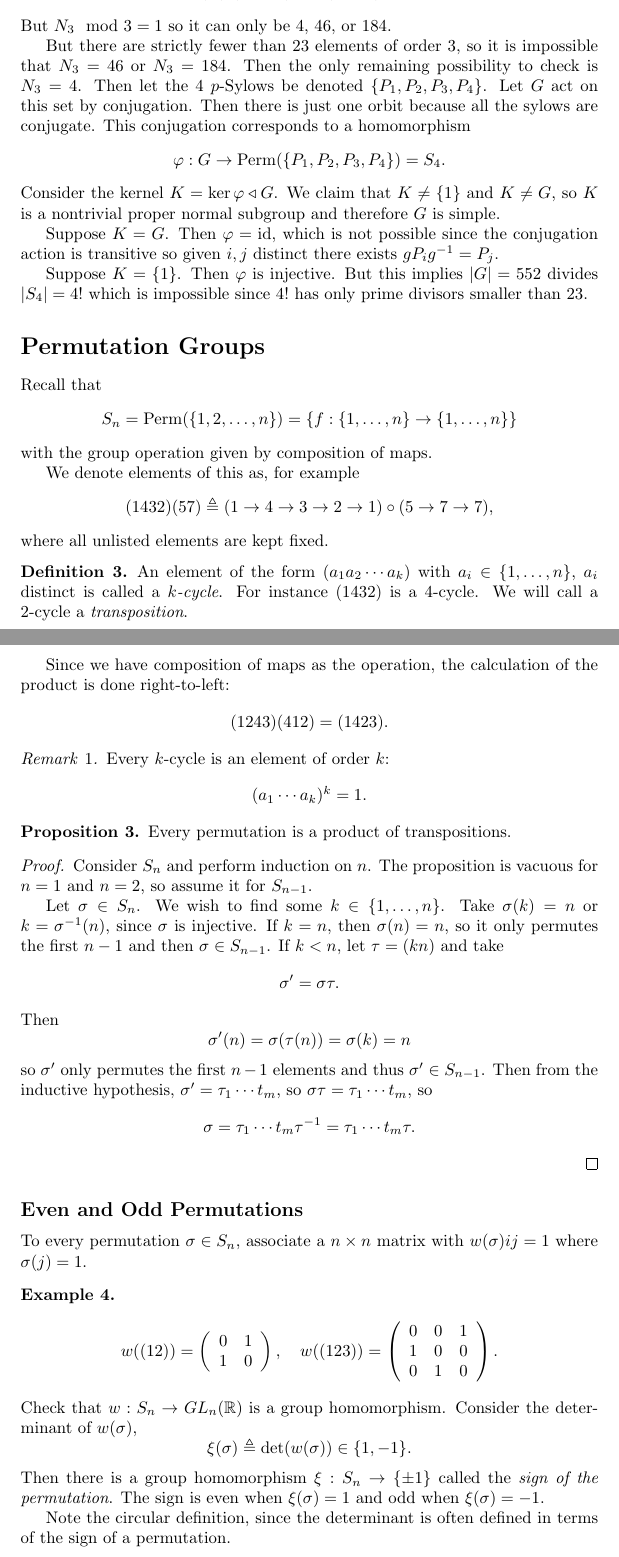
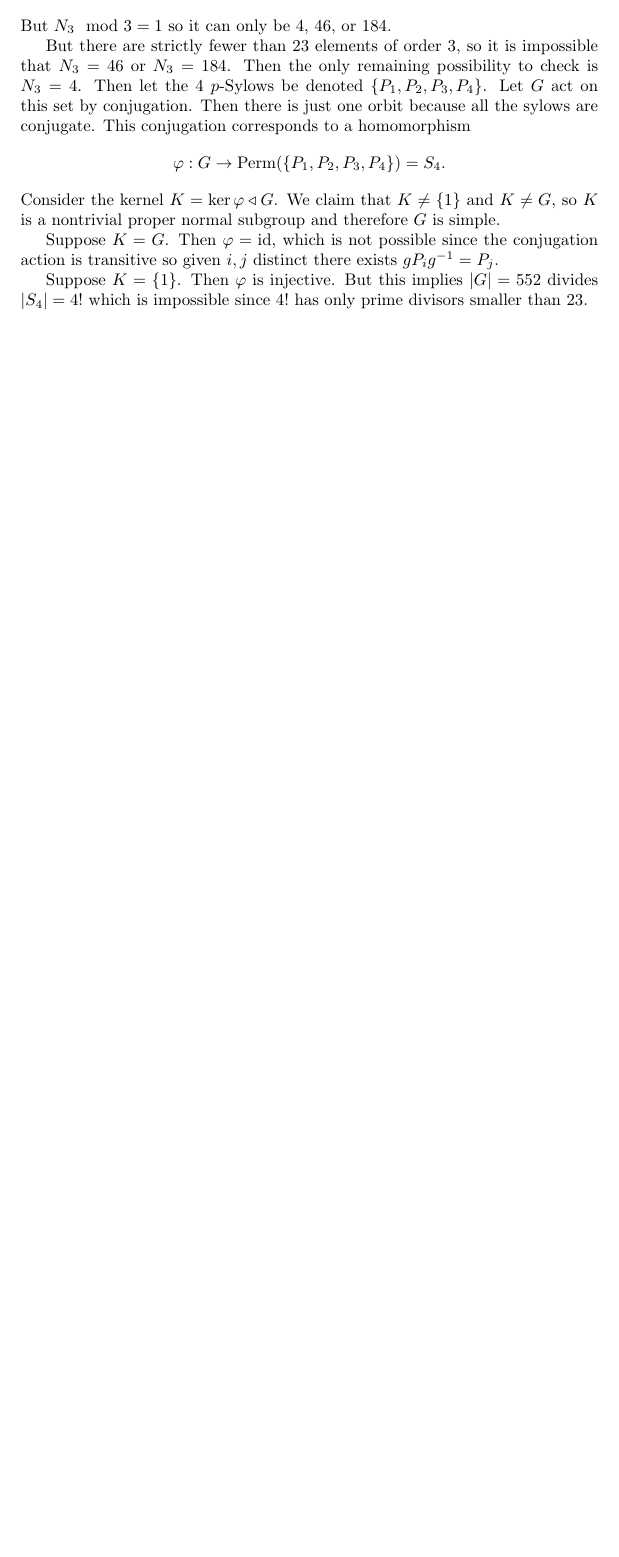
Before and after one commit to csboling/studies, a LaTeX document (msu/fall2014/math818/notes/sylow-subgroups.tex): two parts of pages 9 and 10 of 10 before the commit and part of page 9 of 9 after it, the two joined at a grey line, cut so that both start at the same text, the shorter picture padded with empty space. Compiled offline with pdfLaTeX.

Commit message:
math 818 notes

```diff
--- a/msu/fall2014/math818/notes/sylow-subgroups.tex
+++ b/msu/fall2014/math818/notes/sylow-subgroups.tex
@@ -639,103 +639,4 @@ Suppose $K = \{ 1 \}$. Then $\varphi$ is injective. But this implies
 $|G| = 552$ divides $|S_4| = 4!$ which is impossible since $4!$ has
 only prime divisors smaller than 23.
 
-\section*{Permutation Groups}
-Recall that
-$$
-  S_n
-= \mathrm{Perm}(\{1, 2, \dots, n\})
-= \{ f : \{ 1, \dots, n \} \to \{ 1, \dots, n \} \}
-$$
-with the group operation given by composition of maps.
-
-We denote elements of this as, for example
-$$
-  (1432)(57)
-\triangleq
-  (1 \to 4 \to 3 \to 2 \to 1) \circ (5 \to 7 \to 7),
-$$
-where all unlisted elements are kept fixed.
-
-\begin{defn}
-An element of the form $(a_1 a_2 \cdots a_k)$ with
-$a_i \in \{ 1, \dots, n \}$, $a_i$ distinct is called a
-\emph{$k$-cycle}.
-For instance $(1432)$ is a 4-cycle. We will call a 2-cycle
-a \emph{transposition}.
-\end{defn}
-
-Since we have composition of maps as the operation, the calculation of
-the product is done right-to-left:
-$$
-(1243)(412) = (1423).
-$$
-
-\begin{remark}
-Every $k$-cycle is an element of order $k$:
-$$
-(a_1 \cdots a_k)^k = 1.
-$$
-\end{remark}
-
-\begin{prop}
-Every permutation is a product of transpositions.
-\end{prop}
-\begin{proof}
-Consider $S_n$ and perform induction on $n$. The proposition is
-vacuous for $n = 1$ and $n = 2$, so assume it for $S_{n-1}$.
-
-Let $\sigma \in S_n$. We wish to find some $k \in \{1, \dots, n\}$.
-Take $\sigma(k) = n$ or $k = \sigma^{-1}(n)$, since $\sigma$ is
-injective. If $k = n$, then $\sigma(n) = n$, so it only permutes the
-first $n-1$ and then
-$\sigma \in S_{n-1}$. If $k < n$, let $\tau = (kn)$ and take
-$$
-\sigma^\prime = \sigma \tau.
-$$
-Then
-$$
-  \sigma^\prime(n)
-= \sigma (\tau(n))
-= \sigma(k)
-= n
-$$
-so
-$\sigma^\prime$ only permutes the first $n-1$ elements and thus
-$\sigma^\prime \in S_{n-1}$. Then from the inductive hypothesis,
-$\sigma^\prime = \tau_1 \cdots t_m$,
-so $\sigma \tau = \tau_1 \cdots t_m$,
-so
-$$
-\sigma
-= \tau_1 \cdots t_m \tau^{-1}
-= \tau_1 \cdots t_m \tau.
-$$
-\end{proof}
-
-\subsection*{Even and Odd Permutations}
-To every permutation $\sigma \in S_n$, associate a $n \times n$ matrix
-with $w(\sigma){ij} = 1$ where $\sigma(j) = 1$.
-
-\begin{xmpl}
-$$
-w((12)) = \left(\begin{array}{c c}
-            0 & 1 \\ 1 & 0
-          \end{array}\right), \quad
-w((123)) = \left(\begin{array}{c c c}
-             0 & 0 & 1 \\ 1 & 0 & 0 \\ 0 & 1 & 0
-           \end{array}\right).
-$$
-Check that $w : S_n \to GL_n(\mathbb{R})$ is a group
-homomorphism. Consider the determinant of $w(\sigma)$,
-$$
-\xi(\sigma) \triangleq \det(w(\sigma)) \in \{1, -1\}.
-$$
-Then there is a group homomorphism $\xi : S_n \to \{ \pm 1 \}$ called
-the \emph{sign of the permutation}. The sign is even when $\xi(\sigma)
-= 1$ and odd when $\xi(\sigma) = -1$.
-
-Note the circular definition, since the determinant is often defined
-in terms of the sign of a permutation.
-\end{xmpl}
-
 \end{document}
```
